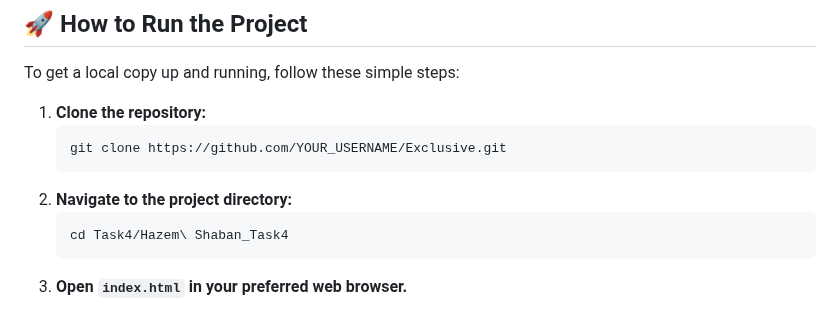
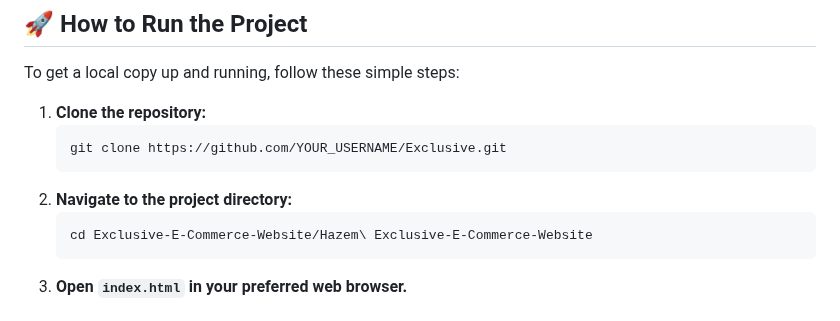
Before and after one commit to hazemshaban925/Exclusive-E-Commerce-Website, a Markdown page: README.md, the part around the change. Drawn GitHub-style.

````diff
--- a/README.md
+++ b/README.md
@@ -86,7 +86,7 @@ To get a local copy up and running, follow these simple steps:
     ```
 2.  **Navigate to the project directory:**
     ```bash
-    cd Task4/Hazem\ Shaban_Task4
+    cd Exclusive-E-Commerce-Website/Hazem\ Exclusive-E-Commerce-Website
     ```
 3.  **Open `index.html` in your preferred web browser.**
 
````
